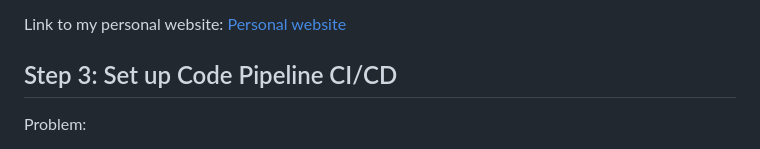
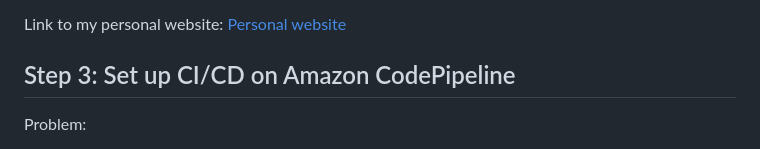
Before and after one commit to blee0128/personal-website-on-aws, a Markdown page: README.md, the part around the change. Rendered like a GitHub page.

```diff
--- a/README.md
+++ b/README.md
@@ -15,7 +15,7 @@ Process:
 
 Link to my personal website: [Personal website](https://aws-portfolio-website.s3.us-east-2.amazonaws.com/index.html)
 
-## Step 3: Set up Code Pipeline CI/CD
+## Step 3: Set up CI/CD on Amazon CodePipeline
 Problem:
 - Everytime when we make any changes to our sourcecode, we need to manually upload the updated files onto the S3 bucket for our updated website
 
```
